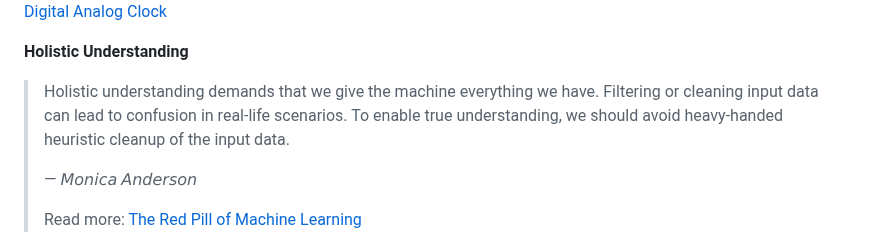
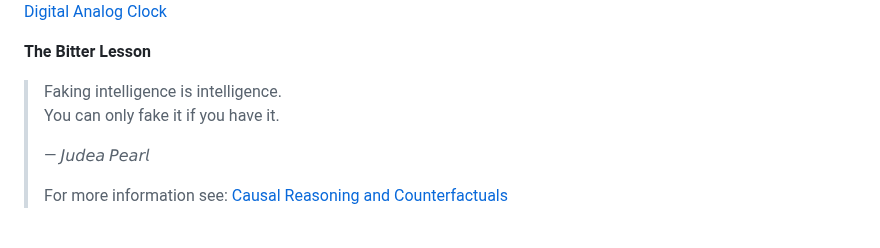
Before and after one commit to standardgalactic/standardgalactic, a Markdown page: README.md, the part around the change. GitHub-like rendering.

Commit message:
Update daily quote via Dual-Wave Encoding

```diff
--- a/README.md
+++ b/README.md
@@ -119,13 +119,14 @@ Updated main website, [provethatyouarenotarobot.com](https://standardgalactic.gi
 <!-- START_QUOTE -->
 <!-- Dual-Wave Encoding -->
 
-**Holistic Understanding**
+**The Bitter Lesson**
 
-> Holistic understanding demands that we give the machine everything we have. Filtering or cleaning input data can lead to confusion in real-life scenarios. To enable true understanding, we should avoid heavy-handed heuristic cleanup of the input data.
+> Faking intelligence is intelligence.
+> You can only fake it if you have it.
 >
->— 𝘔𝘰𝘯𝘪𝘤𝘢 𝘈𝘯𝘥𝘦𝘳𝘴𝘰𝘯
+>— 𝘑𝘶𝘥𝘦𝘢 𝘗𝘦𝘢𝘳𝘭
 >
-> Read more: [The Red Pill of Machine Learning](https://experimental-epistemology.ai/the-red-pill-of-machine-learning/)
+> For more information see: [Causal Reasoning and Counterfactuals](https://www.youtube.com/watch?v=pEBI0vF45ic)
 
 <!-- END_QUOTE -->
 
```
